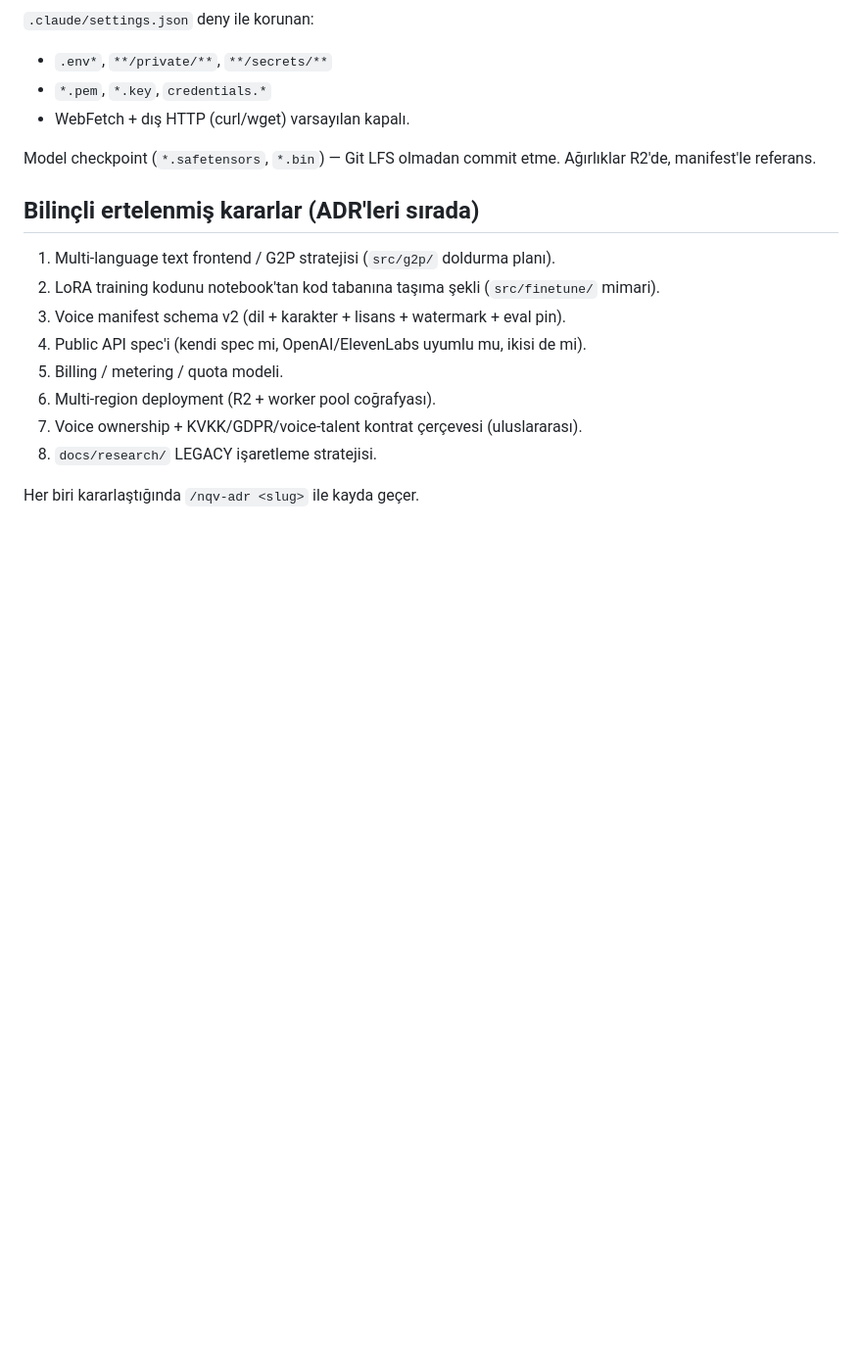
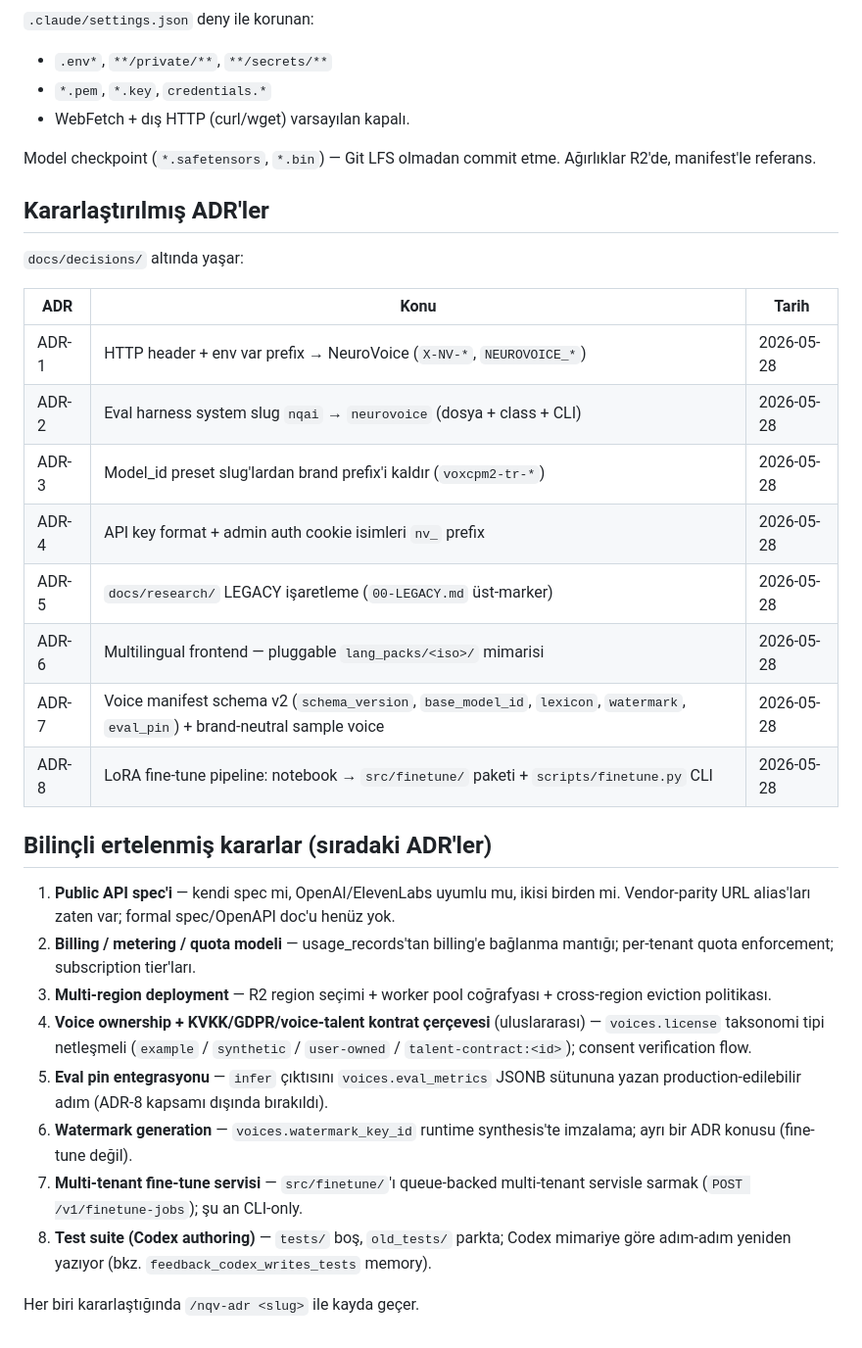
Before and after one commit to erdalgumuss/neuro-voice, a Markdown page: CLAUDE.md, the part around the change. Shown at 98% size. Drawn GitHub-style; blank space fills up the shorter version.

Commit message:
docs(CLAUDE.md): record landed ADRs + refresh pending decisions list
The "Bilinçli ertelenmiş kararlar" section was the ADR backlog at the
top of the 2026-05-28 session. With ADR-1..8 landed across this
session's commits, that list is stale: items 1, 2, 3, and 8 all
shipped, and several new architectural surfaces (eval pin
integration, watermark runtime, multi-tenant fine-tune service)
emerged from the cleanup as their own follow-ups.

Replace the single backlog with two sections:

  - "Kararlaştırılmış ADR'ler" — table of ADR-1..8 with one-line
    summaries + dates, so a fresh session can see at a glance which
    decisions are now load-bearing.

  - "Bilinçli ertelenmiş kararlar (sıradaki ADR'ler)" — refreshed
    backlog: public API spec, billing/metering, multi-region,
    consent/license flow, eval pin integration, watermark runtime,
    multi-tenant fine-tune service, Codex test suite. Each entry
    one line so the next manager-engineer round can pick from it
    without re-reading the whole CLAUDE.md.

No code changes; documentation hygiene so the next session starts
clean.

Co-Authored-By: Claude Opus 4.7 (1M context) <noreply@anthropic.com>

```diff
--- a/CLAUDE.md
+++ b/CLAUDE.md
@@ -129,15 +129,30 @@ Built-in (ihtiyaca göre): `/code-review`, `/run`, `/verify`, `/security-review`
 
 Model checkpoint (`*.safetensors`, `*.bin`) — Git LFS olmadan commit etme. Ağırlıklar R2'de, manifest'le referans.
 
-## Bilinçli ertelenmiş kararlar (ADR'leri sırada)
+## Kararlaştırılmış ADR'ler
 
-1. Multi-language text frontend / G2P stratejisi (`src/g2p/` doldurma planı).
-2. LoRA training kodunu notebook'tan kod tabanına taşıma şekli (`src/finetune/` mimari).
-3. Voice manifest schema v2 (dil + karakter + lisans + watermark + eval pin).
-4. Public API spec'i (kendi spec mi, OpenAI/ElevenLabs uyumlu mu, ikisi de mi).
-5. Billing / metering / quota modeli.
-6. Multi-region deployment (R2 + worker pool coğrafyası).
-7. Voice ownership + KVKK/GDPR/voice-talent kontrat çerçevesi (uluslararası).
-8. `docs/research/` LEGACY işaretleme stratejisi.
+`docs/decisions/` altında yaşar:
+
+| ADR | Konu | Tarih |
+| --- | --- | --- |
+| ADR-1 | HTTP header + env var prefix → NeuroVoice (`X-NV-*`, `NEUROVOICE_*`) | 2026-05-28 |
+| ADR-2 | Eval harness system slug `nqai` → `neurovoice` (dosya + class + CLI) | 2026-05-28 |
+| ADR-3 | Model_id preset slug'lardan brand prefix'i kaldır (`voxcpm2-tr-*`) | 2026-05-28 |
+| ADR-4 | API key format + admin auth cookie isimleri `nv_` prefix | 2026-05-28 |
+| ADR-5 | `docs/research/` LEGACY işaretleme (`00-LEGACY.md` üst-marker) | 2026-05-28 |
+| ADR-6 | Multilingual frontend — pluggable `lang_packs/<iso>/` mimarisi | 2026-05-28 |
+| ADR-7 | Voice manifest schema v2 (`schema_version`, `base_model_id`, `lexicon`, `watermark`, `eval_pin`) + brand-neutral sample voice | 2026-05-28 |
+| ADR-8 | LoRA fine-tune pipeline: notebook → `src/finetune/` paketi + `scripts/finetune.py` CLI | 2026-05-28 |
+
+## Bilinçli ertelenmiş kararlar (sıradaki ADR'ler)
+
+1. **Public API spec'i** — kendi spec mi, OpenAI/ElevenLabs uyumlu mu, ikisi birden mi. Vendor-parity URL alias'ları zaten var; formal spec/OpenAPI doc'u henüz yok.
+2. **Billing / metering / quota modeli** — usage_records'tan billing'e bağlanma mantığı; per-tenant quota enforcement; subscription tier'ları.
+3. **Multi-region deployment** — R2 region seçimi + worker pool coğrafyası + cross-region eviction politikası.
+4. **Voice ownership + KVKK/GDPR/voice-talent kontrat çerçevesi** (uluslararası) — `voices.license` taksonomi tipi netleşmeli (`example` / `synthetic` / `user-owned` / `talent-contract:<id>`); consent verification flow.
+5. **Eval pin entegrasyonu** — `infer` çıktısını `voices.eval_metrics` JSONB sütununa yazan production-edilebilir adım (ADR-8 kapsamı dışında bırakıldı).
+6. **Watermark generation** — `voices.watermark_key_id` runtime synthesis'te imzalama; ayrı bir ADR konusu (fine-tune değil).
+7. **Multi-tenant fine-tune servisi** — `src/finetune/`'ı queue-backed multi-tenant servisle sarmak (`POST /v1/finetune-jobs`); şu an CLI-only.
+8. **Test suite (Codex authoring)** — `tests/` boş, `old_tests/` parkta; Codex mimariye göre adım-adım yeniden yazıyor (bkz. `feedback_codex_writes_tests` memory).
 
 Her biri kararlaştığında `/nqv-adr <slug>` ile kayda geçer.
```
